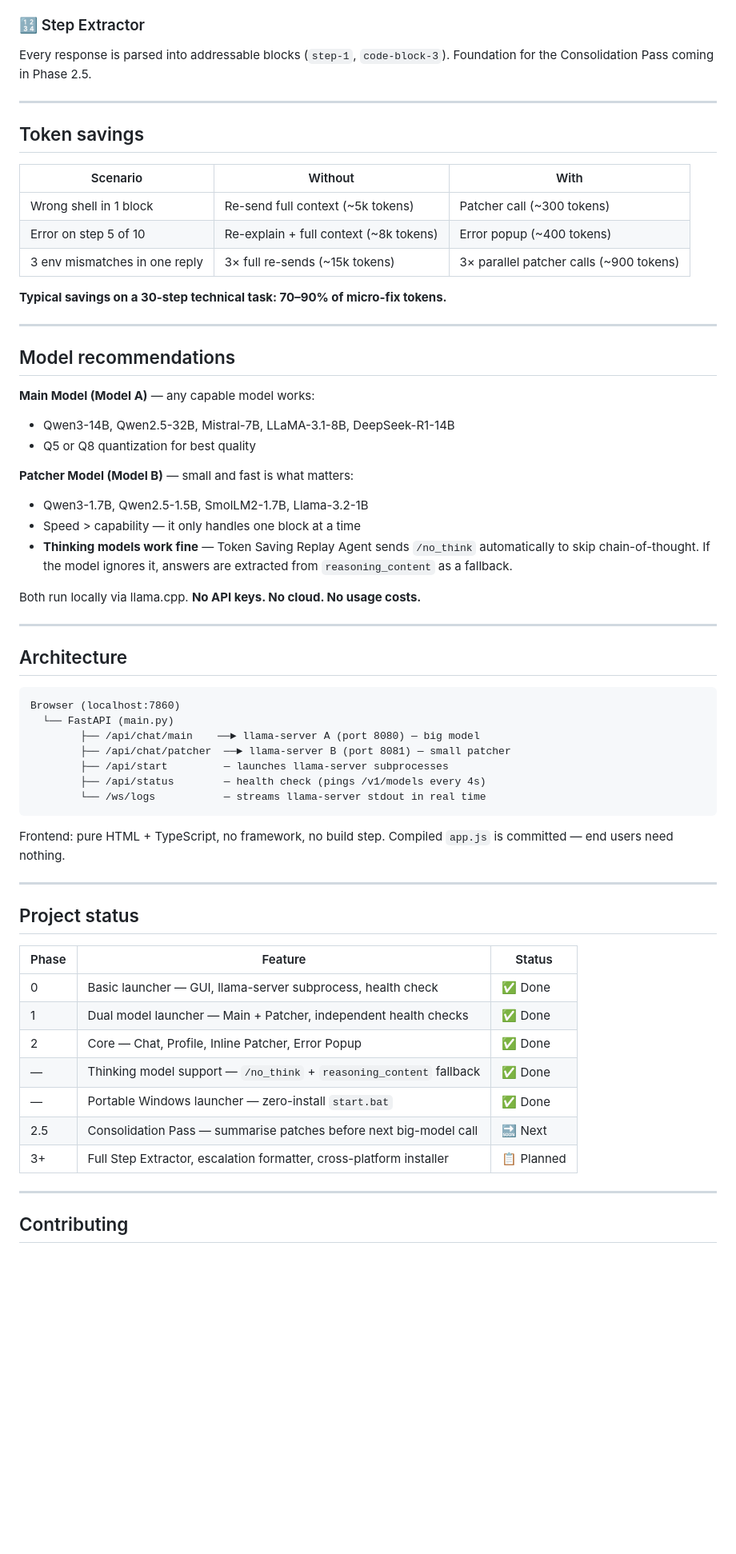
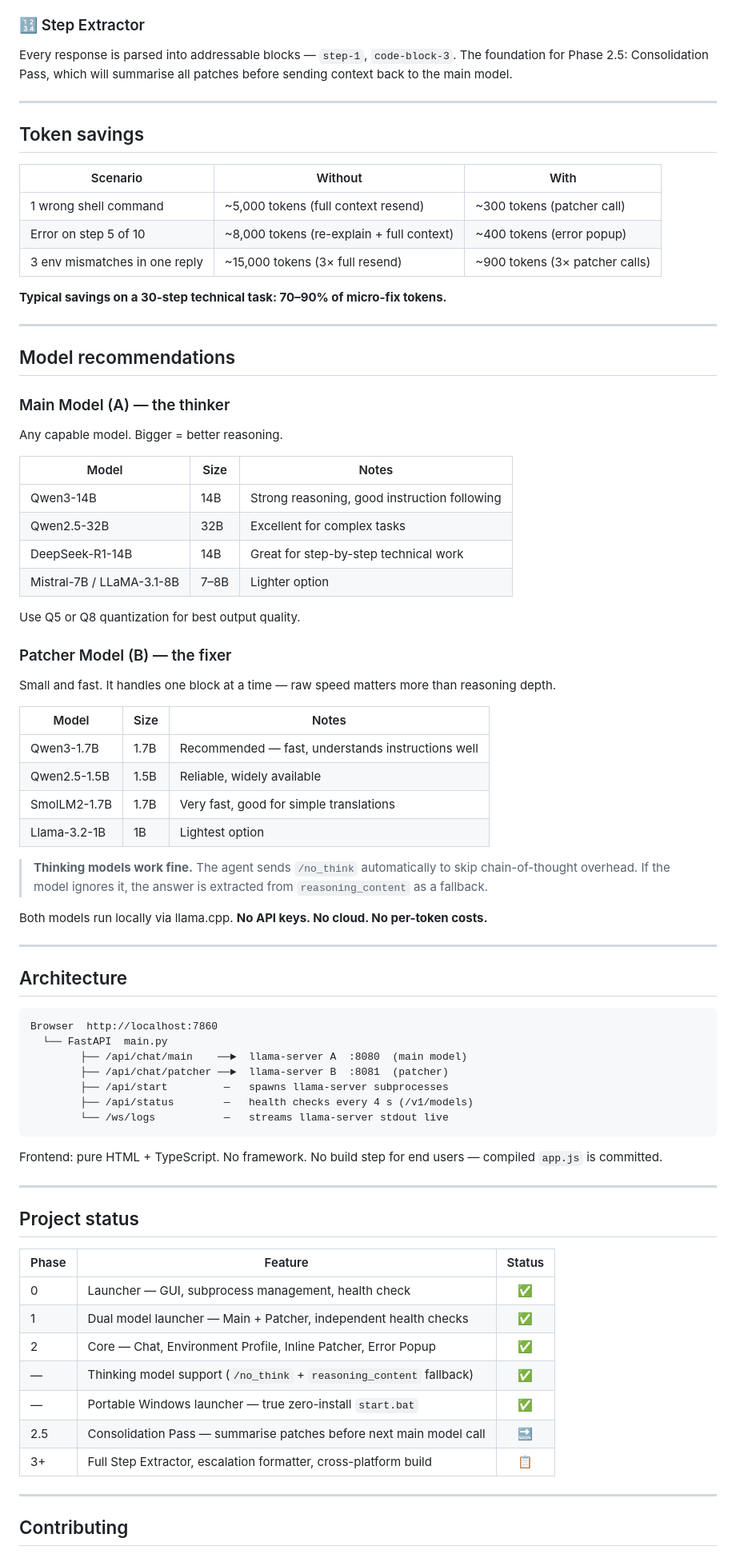
Before and after one commit to yevgentumanov/token-saving-replay-agent, a Markdown page: README.md, the part around one of its changes. Shown at 80% size. Drawn GitHub-style; blank space fills up the shorter version.

````diff
--- a/README.md
+++ b/README.md
@@ -107,6 +108,6 @@ A command failed? Click **⚠ Problem?** on the code block, paste the stderr, cl
 
 ### 🔢 Step Extractor
-Every response is parsed into addressable blocks (`step-1`, `code-block-3`). Foundation for the Consolidation Pass coming in Phase 2.5.
+Every response is parsed into addressable blocks — `step-1`, `code-block-3`. The foundation for Phase 2.5: Consolidation Pass, which will summarise all patches before sending context back to the main model.
 
 ---
 
@@ -114,9 +115,9 @@ Every response is parsed into addressable blocks (`step-1`, `code-block-3`). Fou
 
 | Scenario | Without | With |
 |----------|---------|------|
-| Wrong shell in 1 block | Re-send full context (~5k tokens) | Patcher call (~300 tokens) |
-| Error on step 5 of 10 | Re-explain + full context (~8k tokens) | Error popup (~400 tokens) |
-| 3 env mismatches in one reply | 3× full re-sends (~15k tokens) | 3× parallel patcher calls (~900 tokens) |
+| 1 wrong shell command | ~5,000 tokens (full context resend) | ~300 tokens (patcher call) |
+| Error on step 5 of 10 | ~8,000 tokens (re-explain + full context) | ~400 tokens (error popup) |
+| 3 env mismatches in one reply | ~15,000 tokens (3× full resend) | ~900 tokens (3× patcher calls) |
 
 **Typical savings on a 30-step technical task: 70–90% of micro-fix tokens.**
 
@@ -124,46 +125,61 @@ Every response is parsed into addressable blocks (`step-1`, `code-block-3`). Fou
 
 ## Model recommendations
 
-**Main Model (Model A)** — any capable model works:
-- Qwen3-14B, Qwen2.5-32B, Mistral-7B, LLaMA-3.1-8B, DeepSeek-R1-14B
-- Q5 or Q8 quantization for best quality
+### Main Model (A) — the thinker
+Any capable model. Bigger = better reasoning.
 
-**Patcher Model (Model B)** — small and fast is what matters:
-- Qwen3-1.7B, Qwen2.5-1.5B, SmolLM2-1.7B, Llama-3.2-1B
-- Speed > capability — it only handles one block at a time
-- **Thinking models work fine** — Token Saving Replay Agent sends `/no_think` automatically to skip chain-of-thought. If the model ignores it, answers are extracted from `reasoning_content` as a fallback.
+| Model | Size | Notes |
+|-------|------|-------|
+| Qwen3-14B | 14B | Strong reasoning, good instruction following |
+| Qwen2.5-32B | 32B | Excellent for complex tasks |
+| DeepSeek-R1-14B | 14B | Great for step-by-step technical work |
+| Mistral-7B / LLaMA-3.1-8B | 7–8B | Lighter option |
 
-Both run locally via llama.cpp. **No API keys. No cloud. No usage costs.**
+Use Q5 or Q8 quantization for best output quality.
+
+### Patcher Model (B) — the fixer
+Small and fast. It handles one block at a time — raw speed matters more than reasoning depth.
+
+| Model | Size | Notes |
+|-------|------|-------|
+| Qwen3-1.7B | 1.7B | Recommended — fast, understands instructions well |
+| Qwen2.5-1.5B | 1.5B | Reliable, widely available |
+| SmolLM2-1.7B | 1.7B | Very fast, good for simple translations |
+| Llama-3.2-1B | 1B | Lightest option |
+
+> **Thinking models work fine.** The agent sends `/no_think` automatically to skip chain-of-thought overhead. If the model ignores it, the answer is extracted from `reasoning_content` as a fallback.
+
+Both models run locally via llama.cpp. **No API keys. No cloud. No per-token costs.**
 
 ---
 
 ## Architecture
 
 ```
-Browser (localhost:7860)
-  └── FastAPI (main.py)
-        ├── /api/chat/main    ──► llama-server A (port 8080) — big model
-        ├── /api/chat/patcher  ──► llama-server B (port 8081) — small patcher
-        ├── /api/start         — launches llama-server subprocesses
-        ├── /api/status        — health check (pings /v1/models every 4s)
-        └── /ws/logs           — streams llama-server stdout in real time
+Browser  http://localhost:7860
+  └── FastAPI  main.py
+        ├── /api/chat/main    ──►  llama-server A  :8080  (main model)
+        ├── /api/chat/patcher ──►  llama-server B  :8081  (patcher)
+        ├── /api/start         —   spawns llama-server subprocesses
+        ├── /api/status        —   health checks every 4 s (/v1/models)
+        └── /ws/logs           —   streams llama-server stdout live
 ```
 
-Frontend: pure HTML + TypeScript, no framework, no build step. Compiled `app.js` is committed — end users need nothing.
+Frontend: pure HTML + TypeScript. No framework. No build step for end users — compiled `app.js` is committed.
 
 ---
 
 ## Project status
 
 | Phase | Feature | Status |
-|-------|---------|--------|
-| 0 | Basic launcher — GUI, llama-server subprocess, health check | ✅ Done |
-| 1 | Dual model launcher — Main + Patcher, independent health checks | ✅ Done |
-| 2 | Core — Chat, Profile, Inline Patcher, Error Popup | ✅ Done |
-| — | Thinking model support — `/no_think` + `reasoning_content` fallback | ✅ Done |
-| — | Portable Windows launcher — zero-install `start.bat` | ✅ Done |
-| 2.5 | Consolidation Pass — summarise patches before next big-model call | 🔜 Next |
-| 3+ | Full Step Extractor, escalation formatter, cross-platform installer | 📋 Planned |
+|-------|---------|:------:|
+| 0 | Launcher — GUI, subprocess management, health check | ✅ |
+| 1 | Dual model launcher — Main + Patcher, independent health checks | ✅ |
+| 2 | Core — Chat, Environment Profile, Inline Patcher, Error Popup | ✅ |
+| — | Thinking model support (`/no_think` + `reasoning_content` fallback) | ✅ |
+| — | Portable Windows launcher — true zero-install `start.bat` | ✅ |
+| 2.5 | Consolidation Pass — summarise patches before next main model call | 🔜 |
+| 3+ | Full Step Extractor, escalation formatter, cross-platform build | 📋 |
 
 ---
 
````
Also changed, not shown: other parts of README.md (+71 -76 lines), INSTRUCTIONS.md (+216 -85 lines).
